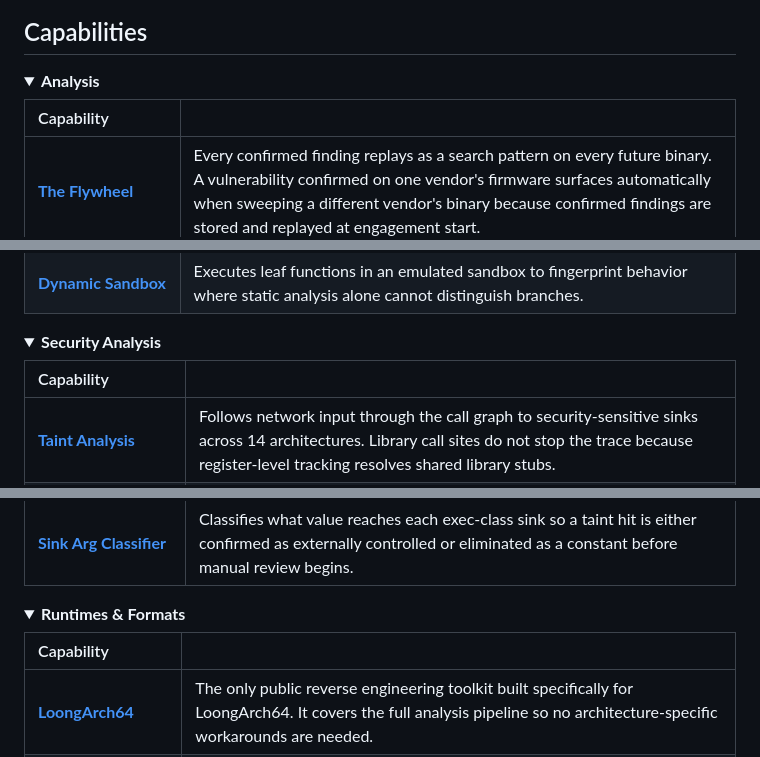
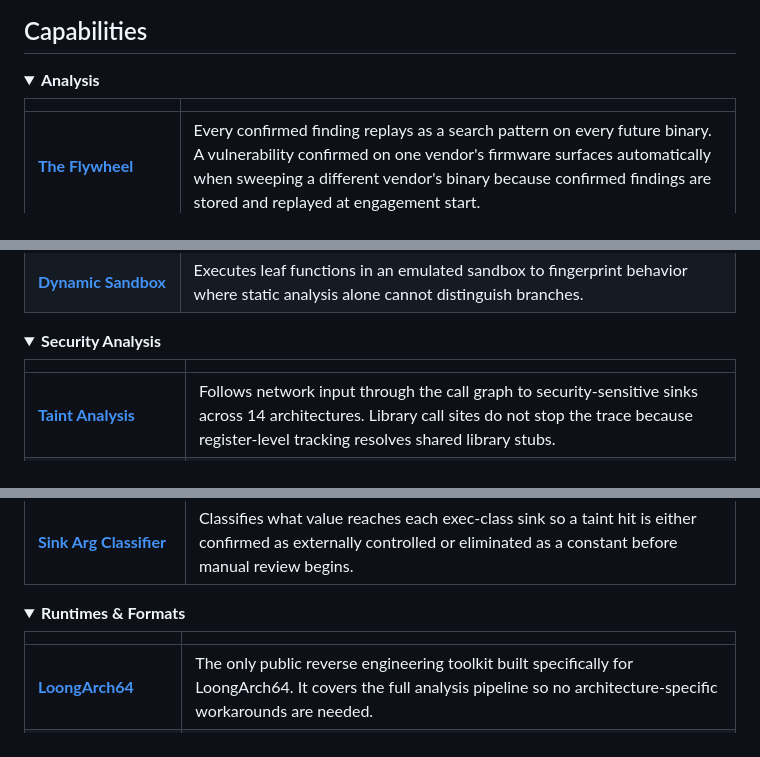
Before and after one commit to Ablation-Tool/ablation, a Markdown page: README.md, 3 parts joined by grey strips. GitHub-like rendering; folded sections open.

Commit message:
Fix table formatting in README.md

```diff
--- a/README.md
+++ b/README.md
@@ -20,7 +20,7 @@ When used with Codex or Claude Code, it operates as an autonomous reverse engine
 <details>
 <summary><strong>Analysis</strong> </summary>
 
-| Capability | |
+|| |
 |:---|:---|
 | [**The Flywheel**](docs/module-reference/flywheel.md) | Every confirmed finding replays as a search pattern on every future binary. A vulnerability confirmed on one vendor's firmware surfaces automatically when sweeping a different vendor's binary because confirmed findings are stored and replayed at engagement start. |
 | [**Semantic Code Search**](docs/module-reference/semantic-search.md) | Finds functions by describing what they do because stripped binaries have no symbols to search. Queries are scoped to the target binary so results return in under a second. |
@@ -38,7 +38,7 @@ When used with Codex or Claude Code, it operates as an autonomous reverse engine
 <details>
 <summary><strong>Security Analysis</strong> </summary>
 
-| Capability | |
+|| |
 |:---|:---|
 | [**Taint Analysis**](docs/module-reference/taint-analysis.md) | Follows network input through the call graph to security-sensitive sinks across 14 architectures. Library call sites do not stop the trace because register-level tracking resolves shared library stubs. |
 | [**Pre-Authentication Exposure**](docs/module-reference/preauth-exposure.md) | Finds every code path from the network entry point to a security-sensitive operation that runs before authentication. Manual review starts at the authentication boundary because the output is a reachability map, not a raw disassembly. |
@@ -53,7 +53,7 @@ When used with Codex or Claude Code, it operates as an autonomous reverse engine
 <details>
 <summary><strong>Runtimes & Formats</strong> </summary>
 
-| Capability | |
+|| |
 |:---|:---|
 | [**LoongArch64**](docs/module-reference/loongarch64.md) | The only public reverse engineering toolkit built specifically for LoongArch64. It covers the full analysis pipeline so no architecture-specific workarounds are needed. |
 | [**nanoMIPS**](docs/module-reference/nanomips.md) | Follows tainted data through nanoMIPS binaries interprocedurally, resolving branch targets and PLT stubs that no other public tool handles. |
```
Also changed, not shown: other parts of README.md (+2 -2 lines).
